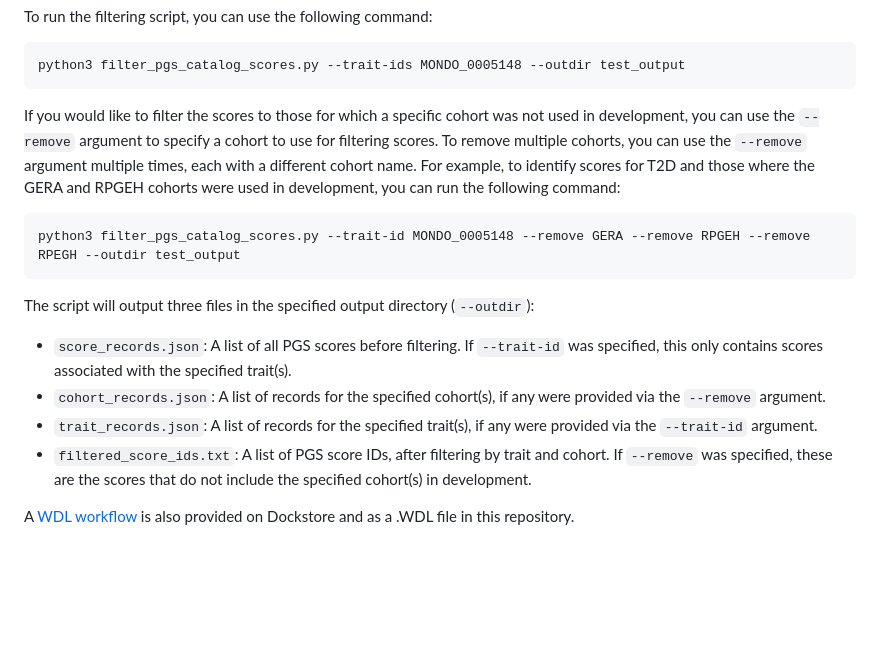
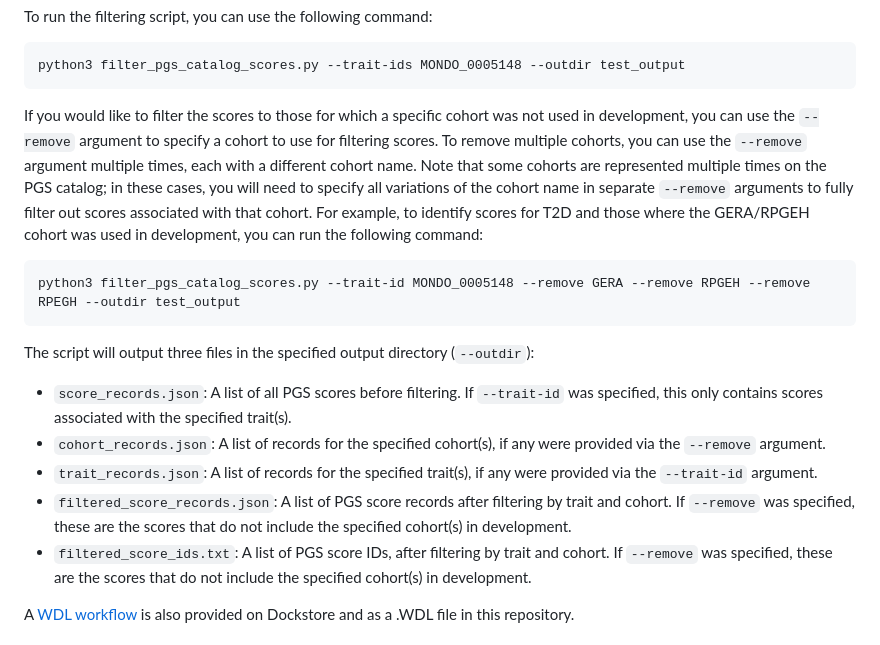
Before and after one commit to UW-GAC/primed-pgs-queries, a Markdown page: README.md, the part around the change. Drawn GitHub-style; blank space fills up the shorter version.

````diff
--- a/README.md
+++ b/README.md
@@ -97,15 +97,18 @@ python3 filter_pgs_catalog_scores.py --trait-ids MONDO_0005148 --outdir test_out
 
 If you would like to filter the scores to those for which a specific cohort was not used in development,  you can use the `--remove` argument to specify a cohort to use for filtering scores.
 To remove multiple cohorts, you can use the `--remove` argument multiple times, each with a different cohort name.
-For example, to identify scores for T2D and those where the GERA and RPGEH cohorts were used in development, you can run the following command:
+Note that some cohorts are represented multiple times on the PGS catalog; in these cases, you will need to specify all variations of the cohort name in separate `--remove` arguments to fully filter out scores associated with that cohort.
+For example, to identify scores for T2D and those where the GERA/RPGEH cohort was used in development, you can run the following command:
 
 ```bash
 python3 filter_pgs_catalog_scores.py --trait-id MONDO_0005148 --remove GERA --remove RPGEH --remove RPEGH --outdir test_output
 ```
+
 The script will output three files in the specified output directory (`--outdir`):
 - `score_records.json`: A list of all PGS scores before filtering. If `--trait-id` was specified, this only contains scores associated with the specified trait(s).
 - `cohort_records.json`: A list of records for the specified cohort(s), if any were provided via the `--remove` argument.
 - `trait_records.json`: A list of records for the specified trait(s), if any were provided via the `--trait-id` argument.
+- `filtered_score_records.json`: A list of PGS score records after filtering by trait and cohort. If `--remove` was specified, these are the scores that do not include the specified cohort(s) in development.
 - `filtered_score_ids.txt`: A list of PGS score IDs, after filtering by trait and cohort. If `--remove` was specified, these are the scores that do not include the specified cohort(s) in development.
 
 
````
